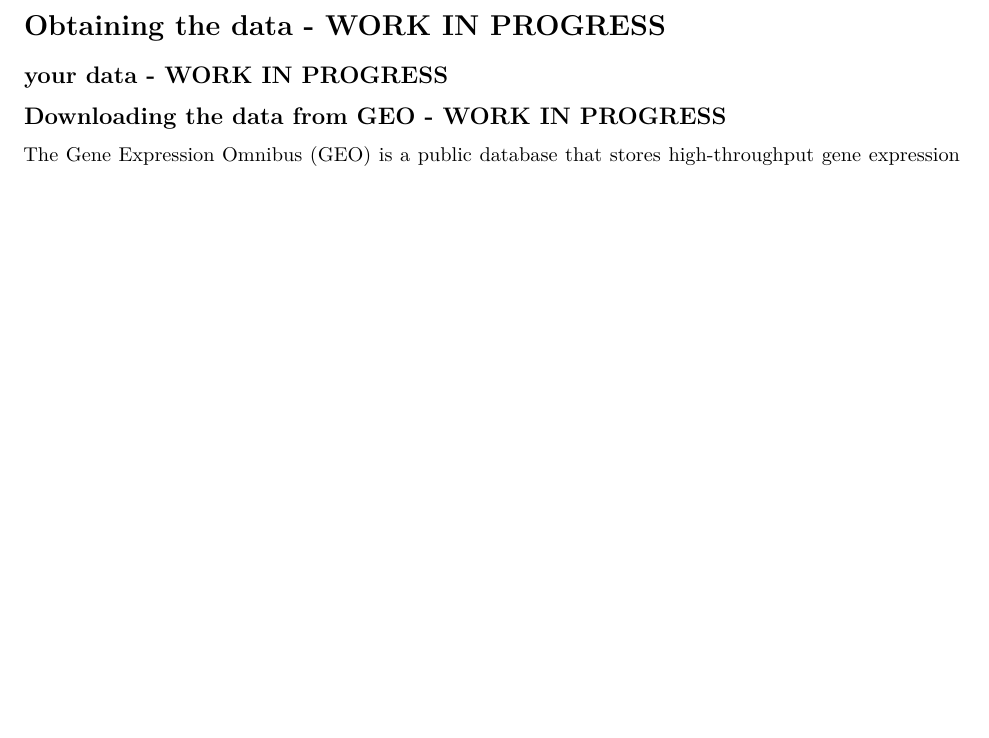
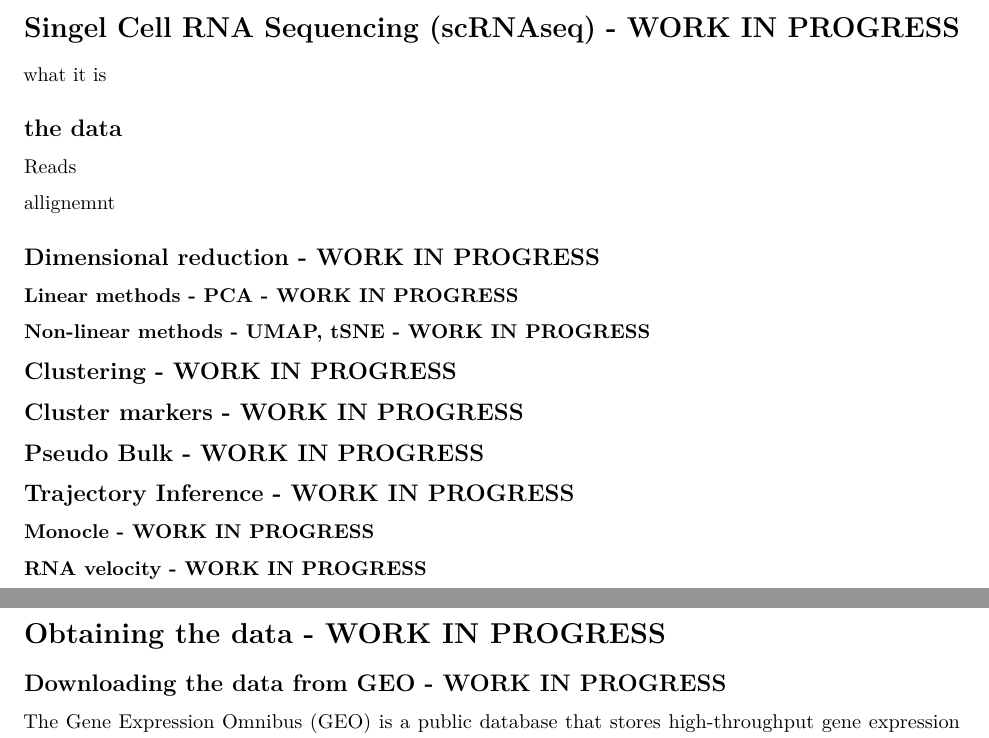
Before and after one commit to Maiolino-Au/scRNAseq_tutorial, an R Markdown document (scRNAseq_tutorial_seurat.Rmd): part of page 9 of 15 before the commit and two parts of pages 9 and 10 of 16 after it, the two joined at a grey line, cut at the place of the change, the shorter picture padded with empty space. Rendered offline with R 4.5, knitr and Pandoc, then LaTeX, with nearby package versions.

Commit message:
Update scRNAseq_tutorial_seurat.Rmd

```diff
--- a/scRNAseq_tutorial_seurat.Rmd
+++ b/scRNAseq_tutorial_seurat.Rmd
@@ -253,11 +253,38 @@ We will use it for this project, but at the moment it is still in development an
 
 \newpage
 
-# Obtaining the data - WORK IN PROGRESS
+# Singel Cell RNA Sequencing (scRNAseq) - WORK IN PROGRESS
+
+what it is
+
+## the data
+
+Reads
+
+allignemnt
+
+## Dimensional reduction - WORK IN PROGRESS
+
+### Linear methods - PCA - WORK IN PROGRESS
+
+### Non-linear methods - UMAP, tSNE - WORK IN PROGRESS
+
+## Clustering - WORK IN PROGRESS
+
+## Cluster markers - WORK IN PROGRESS
+
+## Pseudo Bulk - WORK IN PROGRESS
+
+## Trajectory Inference - WORK IN PROGRESS
+
+### Monocle - WORK IN PROGRESS
+
+### RNA velocity - WORK IN PROGRESS
 
 
+\newpage
 
-## your data - WORK IN PROGRESS
+# Obtaining the data - WORK IN PROGRESS
 
 
 
```
Also changed, not shown: scRNAseq_tutorial_seurat.Rmd (8 more changed lines).
